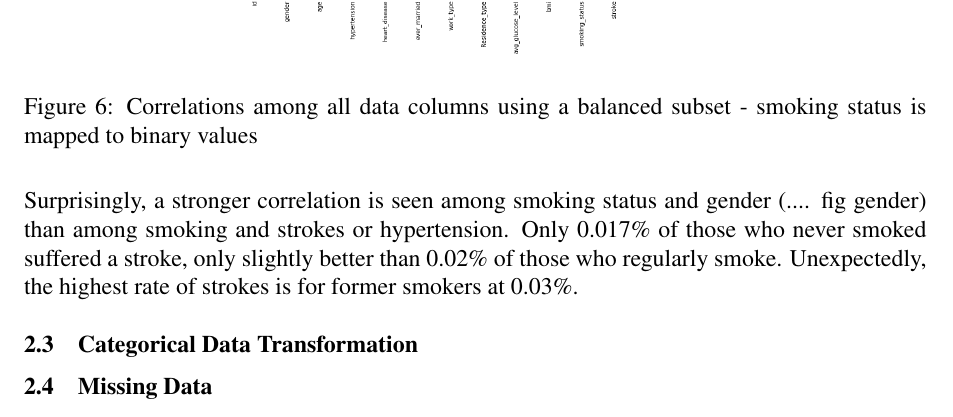
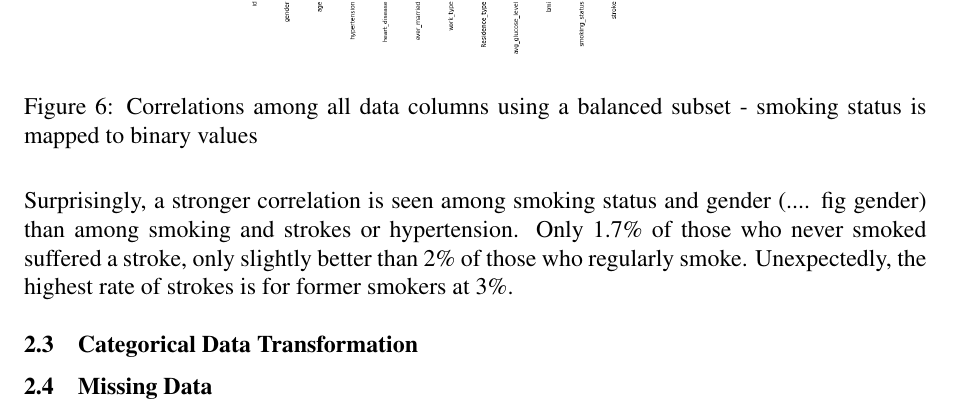
Before and after one commit to dan393/Dissertation, a LaTeX document (main.tex): part of page 10 of 11, cut so that both start at the same text. Compiled offline with pdfLaTeX.

Commit message:
Updates from Overleaf

```diff
--- a/main.tex
+++ b/main.tex
@@ -177,7 +177,7 @@ For example, it is expected that age is highly correlated with a person's lifest
   \label{fig:heatmap}
 \end{figure}
 
-Surprisingly, a stronger correlation is seen among smoking status and gender (.... fig gender) than among  smoking and strokes or hypertension. Only 0.017\% of those who never smoked suffered a stroke, only slightly better than 0.02\% of those who regularly smoke. Unexpectedly, the highest rate of strokes is for former smokers at 0.03\%.
+Surprisingly, a stronger correlation is seen among smoking status and gender (.... fig gender) than among  smoking and strokes or hypertension. Only 1.7\% of those who never smoked suffered a stroke, only slightly better than 2\% of those who regularly smoke. Unexpectedly, the highest rate of strokes is for former smokers at 3\%.
 
 
 \subsection{Categorical Data Transformation}
```
